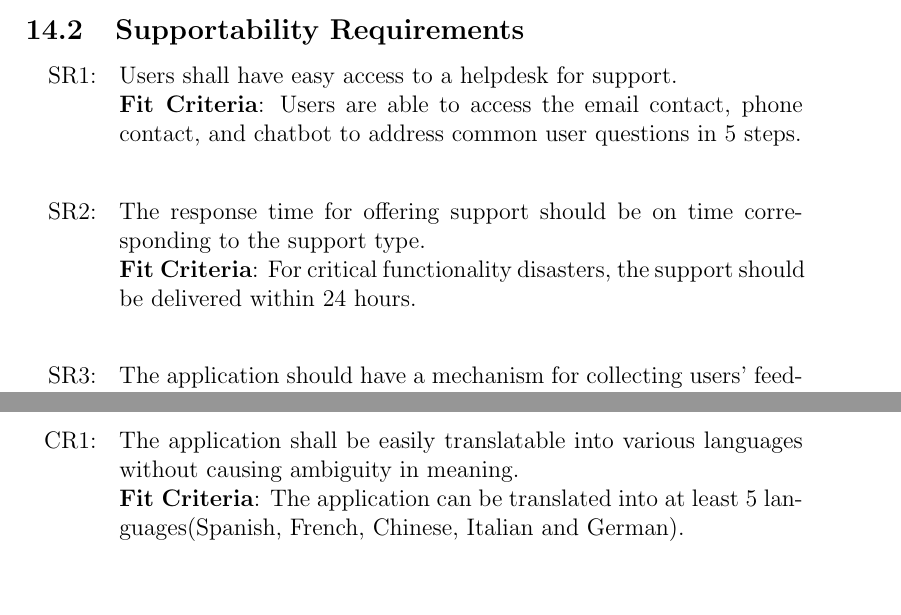
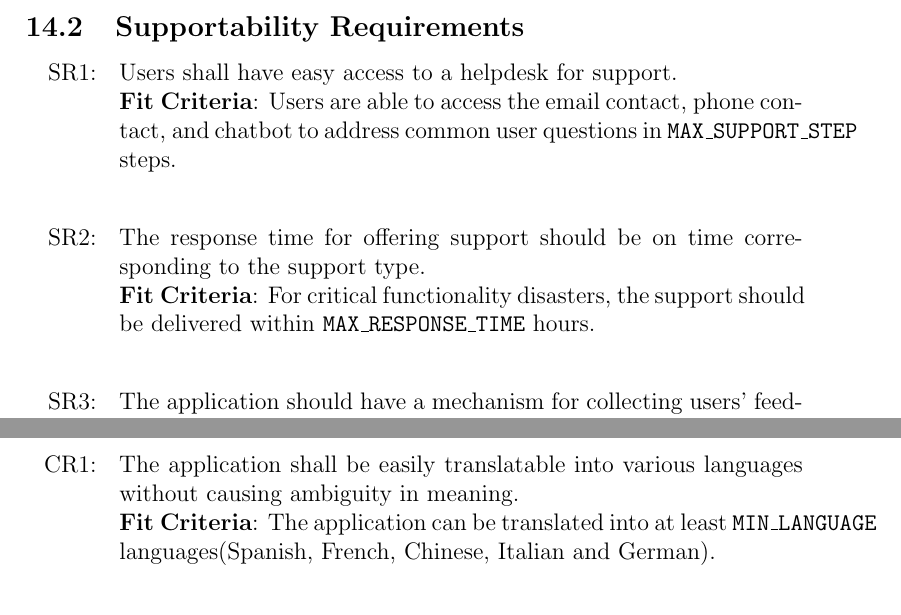
Before and after one commit to katrina799/4G06CapstoneProjectT5, a LaTeX document (docs/SRS-Volere/SRS.tex): two parts of pages 37 and 39 of 49, joined at a grey line, cut so that both start at the same text. Compiled offline with pdfLaTeX.

Commit message:
Fixd the symbolic parameter

```diff
--- a/docs/SRS-Volere/SRS.tex
+++ b/docs/SRS-Volere/SRS.tex
@@ -955,9 +957,9 @@ The released version must pass all known regression tests.
 \subsection{Supportability Requirements}
 \begin{itemize}[leftmargin=16.5mm,labelsep=4mm,label=\rthesreqnum]
     \item Users shall have easy access to a helpdesk for support.\\
-    \textbf{Fit Criteria}: Users are able to access the email contact, phone contact, and chatbot to address common user questions in 5 steps.\\
+    \textbf{Fit Criteria}: Users are able to access the email contact, phone contact, and chatbot to address common user questions in \texttt{MAX\_SUPPORT\_STEP} steps.\\
     \item The response time for offering support should be on time corresponding to the support type. \\
-    \textbf{Fit Criteria}: For critical functionality disasters, the support should be delivered within 24 hours.\\
+    \textbf{Fit Criteria}: For critical functionality disasters, the support should be delivered within \texttt{MAX\_RESPONSE\_TIME} hours.\\
     \item The application should have a mechanism for collecting users’ feedback for product continuous improvement.\\
     \textbf{Fit Criteria}: Users are able to provide feedback when they want.\\
 
@@ -1005,7 +1007,7 @@ N/A
 \subsection{Cultural Requirements}
 \begin{itemize}[leftmargin=16.5mm,labelsep=4mm,label=\rthecreqnum]
     \item The application shall be easily translatable into various languages without causing ambiguity in meaning.\\
-    \textbf{Fit Criteria}: The application can be translated into at least 5 languages(Spanish, French, Chinese, Italian and German).\\
+    \textbf{Fit Criteria}: The application can be translated into at least \texttt{MIN\_LANGUAGE} languages(Spanish, French, Chinese, Italian and German).\\
     \item The product shall avoid elements such as confusing icons, symbols, or offensive images that might cause controversy in different cultural environments.\\
     \textbf{Fit Criteria}: Users are able to feel comfortable and respected.\\
 \end{itemize}
```
Also changed, not shown: docs/SRS-Volere/SRS.tex (4 more changed lines).
